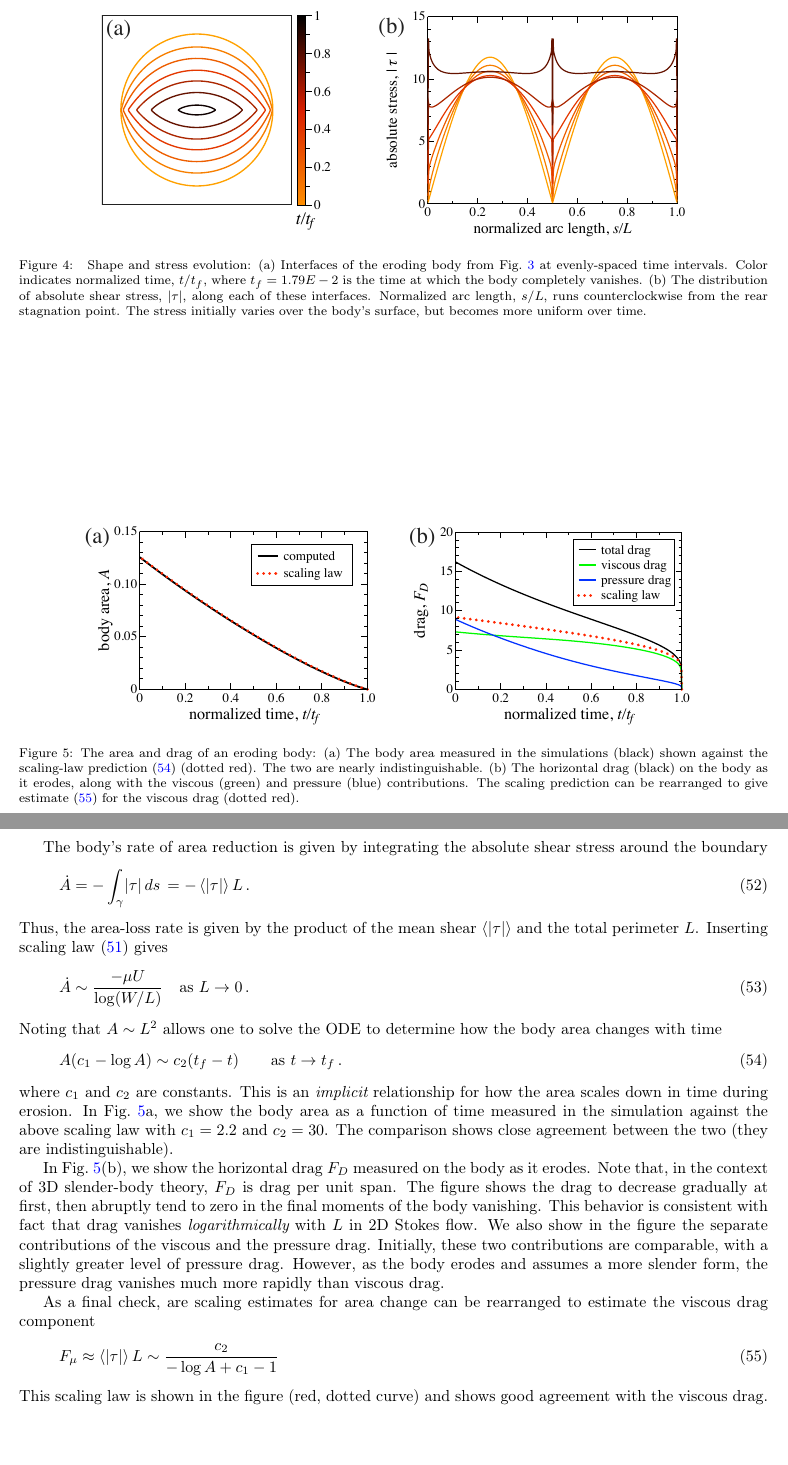
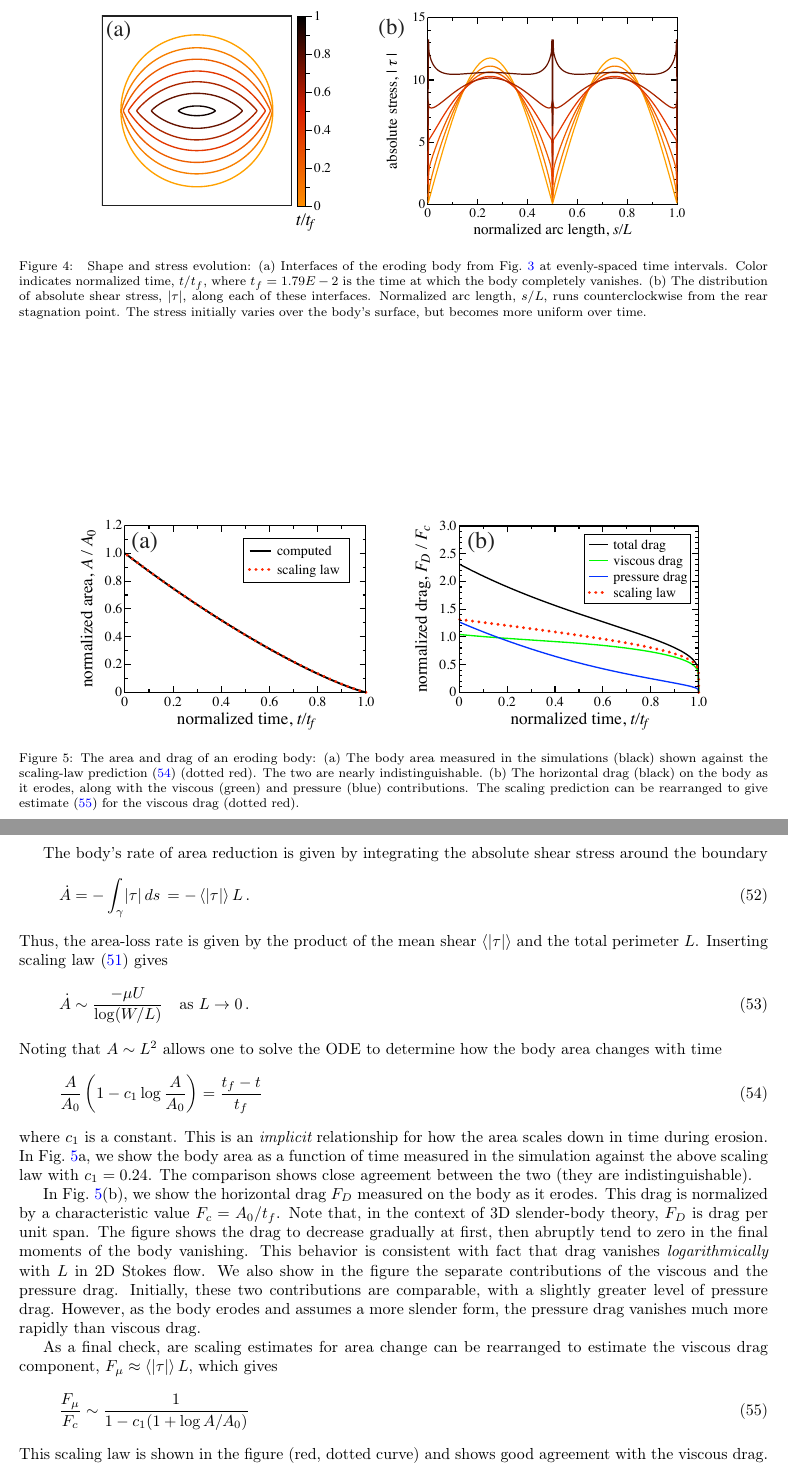
Before and after one commit to quaife/erosion, a LaTeX paper (docs/methods/erosion_methods.tex): two parts of pages 16 and 17 of 26, joined at a grey line, cut so that both start at the same text, the shorter picture padded with empty space. Compiled offline with pdfLaTeX.

Commit message:
Normalized area and drag in plots and text.

```diff
--- a/docs/methods/erosion_methods.tex
+++ b/docs/methods/erosion_methods.tex
@@ -1048,13 +1048,13 @@ requirement $W \gg L$.
 %^^^^^^^^^^^^^^^^^^^^^^^^^^^^^^%
 \begin{figure}%[htbp]
 \begin{center}
-\includegraphics[width = 0.85 \textwidth]{./figs/area_drag.pdf}
+\includegraphics[width = 0.9 \textwidth]{./figs/area_drag.pdf}
 \caption{The area and drag of an eroding body: (a) The body area measured in the simulations (black) shown against the scaling-law prediction \eqref{area_predict} (dotted red). The two are nearly indistinguishable. (b) The horizontal drag (black) on the body as it erodes, along with the viscous (green) and pressure (blue) contributions. The scaling prediction can be rearranged to give estimate \eqref{viscdrag} for the viscous drag (dotted red).}
 \label{area_drag}
 \end{center}
 \end{figure}
  %^^^^^^^^^^^^^^^^^^^^^^^^^^^^^^%
-% Figure from datafile 01circ1024aa;
+% Figure from datafile 01circ1024aaa;
 % Uses 01circ1024.in with epsfac = 10, sigfac = 10, dt = 1e-6, fixarea = 0, fixpdrop = 0
 
 The body's rate of area reduction is given by integrating the absolute shear stress around the boundary
@@ -1069,17 +1069,20 @@ $\mean{\atau}$ and the total perimeter $L$. Inserting scaling law~\eqref{eqn:str
 Noting that $A \sim L^2$ allows one to solve the ODE to determine how the body area changes with time
 \begin{align}
 \label{area_predict}
-A (c_1 - \log A) \sim c_2 (t_f - t) \qquad \text{as } t \to t_f \, .
+\frac{A}{A_0} \left( 1 - c_1 \log{\frac{A}{A_0}} \right) = \frac{t_f - t}{t_f}
+%A (c_1 - \log A) \sim c_2 (t_f - t) \qquad \text{as } t \to t_f \, .
 \end{align}
-where $c_1$ and $c_2$ are constants.
-This is an {\em implicit} relationship for how the area scales down in time during erosion. In Fig.~\ref{area_drag}a, we show the body area as a function of time measured in the simulation against the above scaling law with $c_1 =2.2$ and $c_2 = 30$. The comparison shows close agreement between the two (they are indistinguishable).
+where $c_1$ is a constant.
+This is an {\em implicit} relationship for how the area scales down in time during erosion. In Fig.~\ref{area_drag}a, we show the body area as a function of time measured in the simulation against the above scaling law with $c_1 = 0.24$. The comparison shows close agreement between the two (they are indistinguishable).
 
-In Fig.~\ref{area_drag}(b), we show the horizontal drag $F_D$ measured on the body as it erodes. Note that, in the context of 3D slender-body theory, $F_D$ is drag per unit span. The figure shows the drag to decrease  gradually at first, then abruptly tend to zero in the final moments of the body vanishing. This behavior is consistent with fact that drag vanishes {\em logarithmically} with $L$  in 2D Stokes flow. We also show in the figure the separate contributions of the viscous and the pressure drag. Initially, these two contributions are comparable, with a slightly greater level of pressure drag. However, as the body erodes and assumes a more slender form, the pressure drag vanishes much more rapidly than viscous drag.
+In Fig.~\ref{area_drag}(b), we show the horizontal drag $F_D$ measured on the body as it erodes. This drag is normalized by a characteristic value $F_c = A_0/t_f$.
+Note that, in the context of 3D slender-body theory, $F_D$ is drag per unit span. The figure shows the drag to decrease  gradually at first, then abruptly tend to zero in the final moments of the body vanishing. This behavior is consistent with fact that drag vanishes {\em logarithmically} with $L$  in 2D Stokes flow. We also show in the figure the separate contributions of the viscous and the pressure drag. Initially, these two contributions are comparable, with a slightly greater level of pressure drag. However, as the body erodes and assumes a more slender form, the pressure drag vanishes much more rapidly than viscous drag.
 
-As a final check, are scaling estimates for area change can be rearranged to estimate the viscous drag component
+As a final check, are scaling estimates for area change can be rearranged to estimate the viscous drag component, $F_{\mu} \approx \mean{\atau} L$, which gives
 \begin{align}
 \label{viscdrag}
-F_{\mu} \approx \mean{\atau} L \sim \frac{c_2}{-\log A + c_1 -1}
+\frac{F_{\mu}}{F_c} \sim \frac{1}{1 - c_1 (1 + \log{A/A_0})}
+%F_{\mu} \approx \mean{\atau} L \sim \frac{c_2}{-\log A + c_1 -1}
 \end{align}
 This scaling law is shown in the figure (red, dotted curve) and shows good agreement with the viscous drag. Of course, \eqref{viscdrag} is less exact than the previous estimates since it does not take into account the normal direction of the surface, only the mean shear stress.
 
```
Also changed, not shown: docs/methods/figs/area_drag.pdf.
